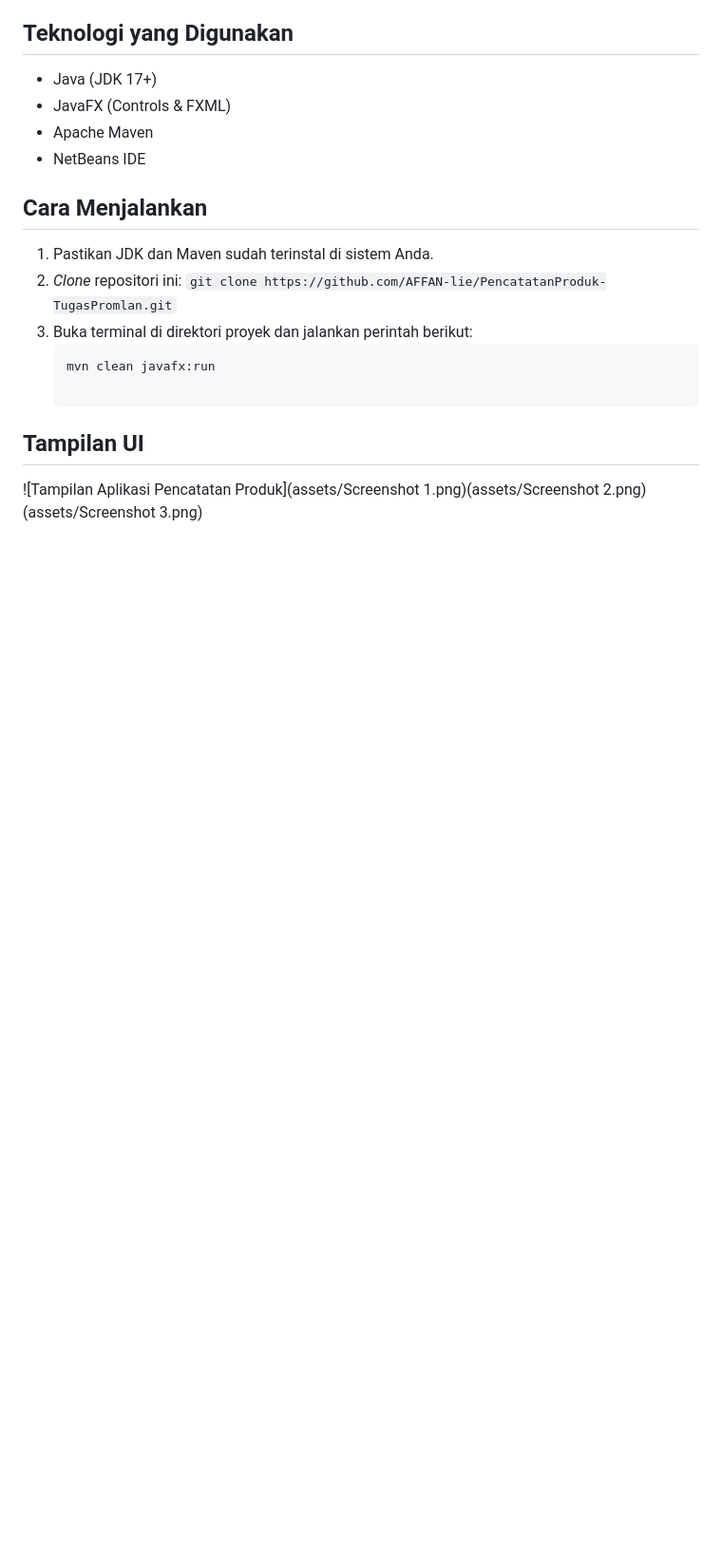
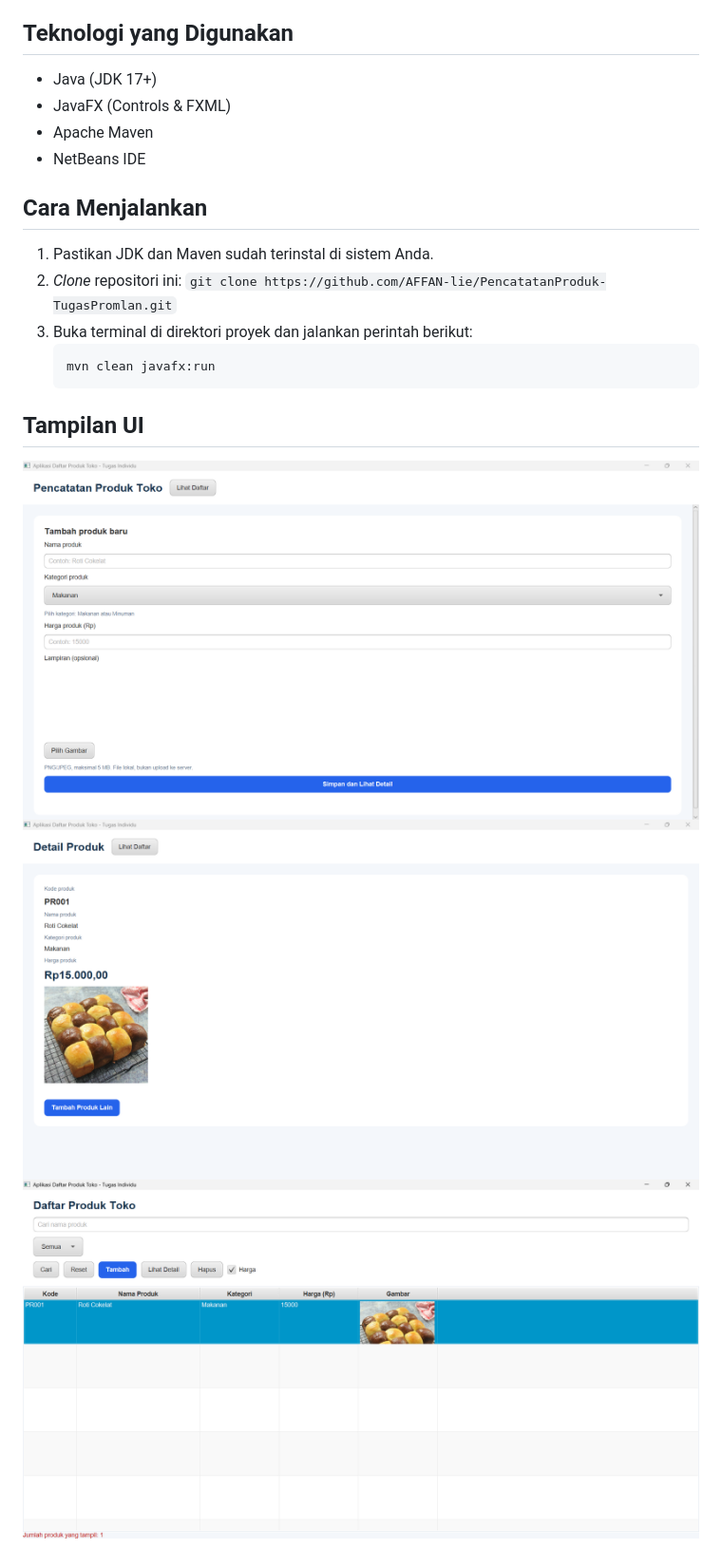
Before and after one commit to AFFAN-lie/PencatatanProduk-TugasPromlan, a Markdown page: README.md, the part around the change. Shown at 95% size. Rendered like a GitHub page; pictures changed too: assets/Screenshot1.png (added), assets/Screenshot2.png (added), assets/Screenshot3.png (added); blank space fills up the shorter version.

Commit message:
Revisi README

````diff
--- a/README.md
+++ b/README.md
@@ -24,6 +24,9 @@
 3. Buka terminal di direktori proyek dan jalankan perintah berikut:
    ```bash
    mvn clean javafx:run
+   ```
 
 ## Tampilan UI
-![Tampilan Aplikasi Pencatatan Produk](assets/Screenshot 1.png)(assets/Screenshot 2.png)(assets/Screenshot 3.png)
+![Tampilan Aplikasi Pencatatan Produk](assets/Screenshot3.png)
+![Tampilan Aplikasi Pencatatan Produk](assets/Screenshot2.png)
+![Tampilan Aplikasi Pencatatan Produk](assets/Screenshot1.png)
````
